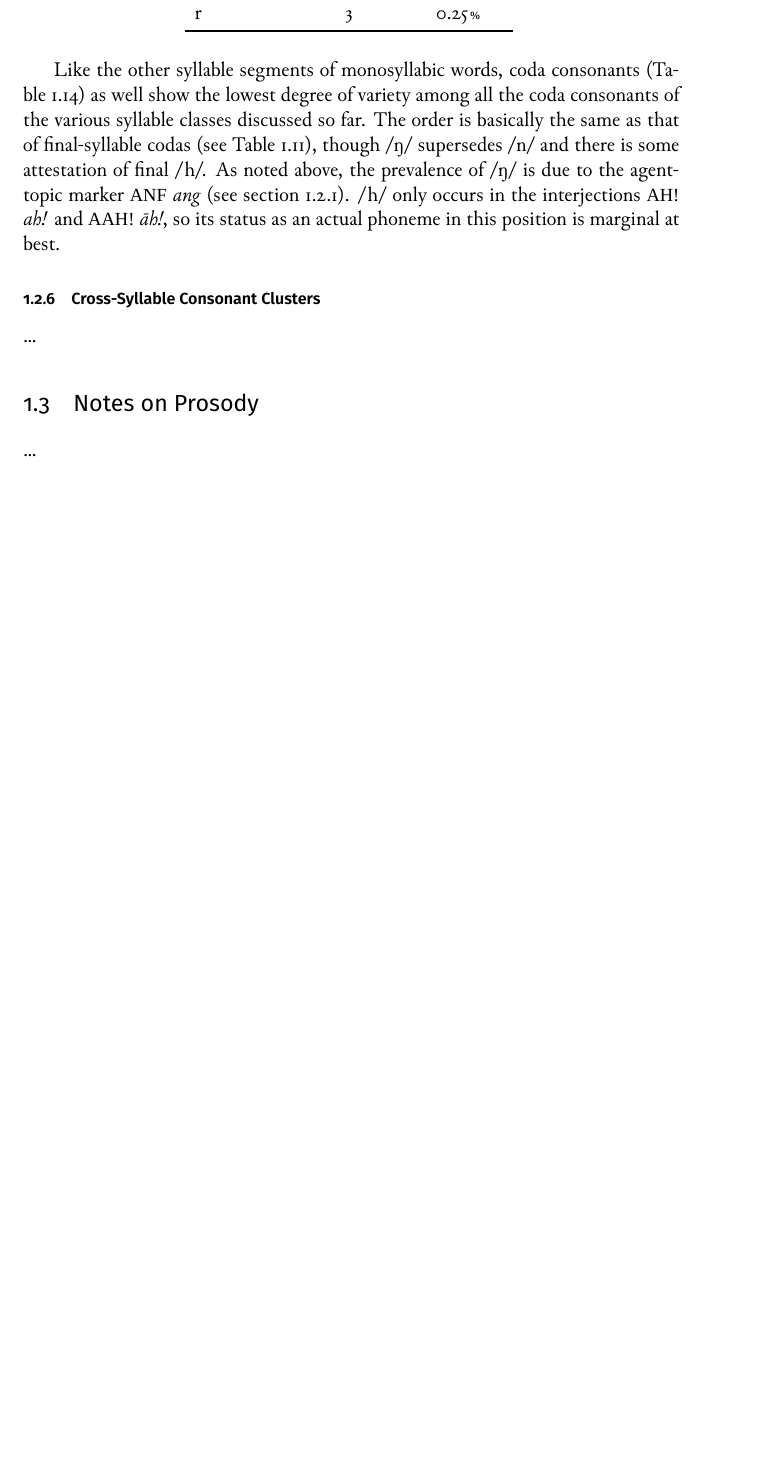
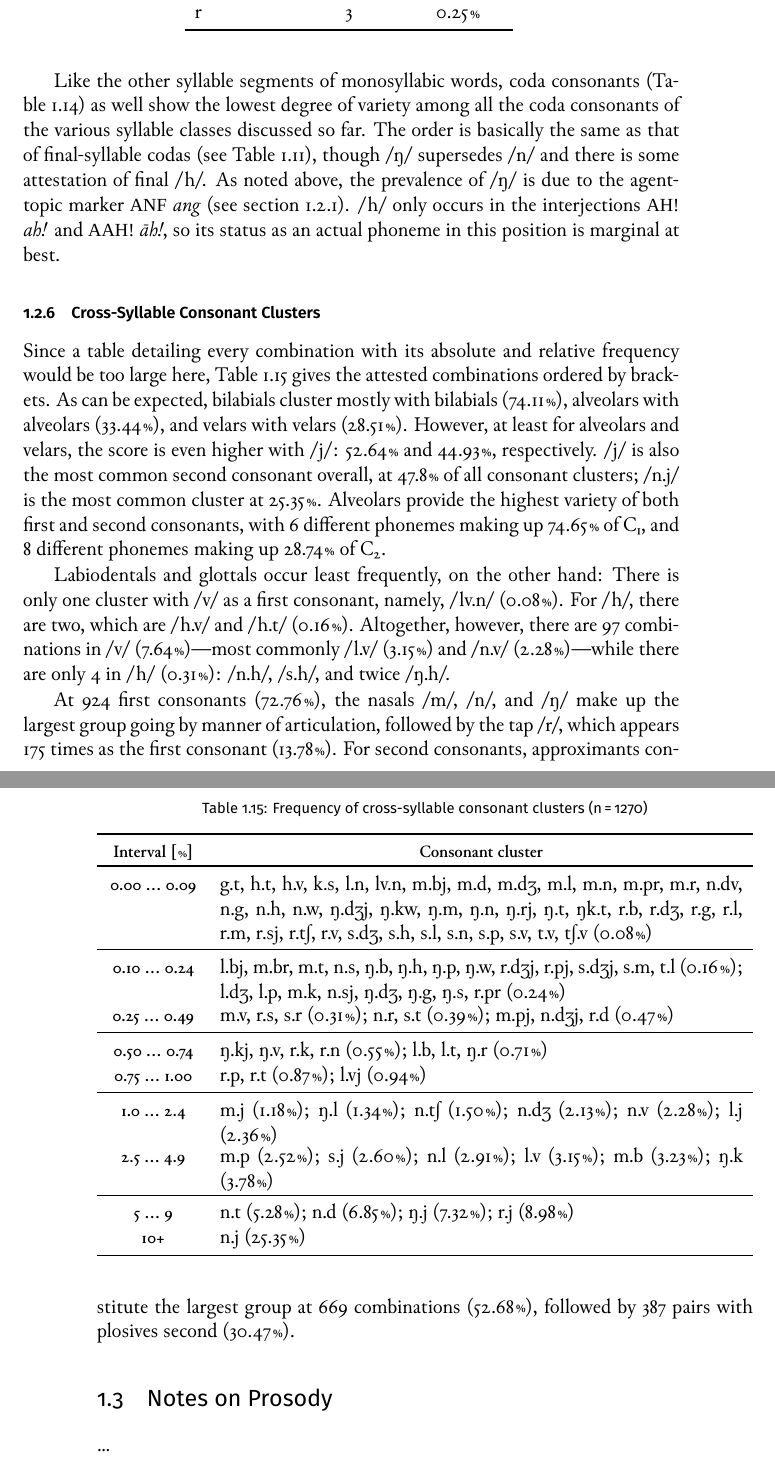
Before and after one commit to carbeck/ayerigrammar, a LaTeX thesis (grammar.tex, which reads chapters/phonology.tex): part of page 39 of 42 before the commit and two parts of pages 39 and 40 of 42 after it, the two joined at a grey line, cut so that both start at the same text, the shorter picture padded with empty space. Compiled offline with XeLaTeX; a missing font is replaced by an installed copy or a similar font.

Commit message:
Cross-syllable consonant clusters

```diff
--- a/chapters/phonology.tex
+++ b/chapters/phonology.tex
@@ -2527,7 +2532,91 @@ above, the prevalence of /ŋ/ is due to the agent-topic marker \rayr{ANF}{ang}
 marginal at best.
 
 \subsection{Cross-Syllable Consonant Clusters}
-...
+
+\begin{table}[thp]
+\caption[Frequency of cross-syllable consonant clusters]{Frequency of cross-syllable consonant clusters (n\,=\,1270)}
+\begin{tabu} to \textwidth {H[3c] X[17]}
+\tableheaderfont\toprule
+Interval [\pct{}]
+	& \multicolumn1{c}{Consonant cluster}
+	\\
+
+\toprule
+
+0.00 \dots{} 0.09
+	& g.t, h.t, h.v, k.s, l.n, lv.n, m.bj, m.d, m.dʒ, m.l, m.n, m.pr, m.r, n.dv, n.g, n.h, n.w, ŋ.dʒj, ŋ.kw, ŋ.m, ŋ.n, ŋ.rj, ŋ.t, ŋk.t, r.b, r.dʒ, r.g, r.l, r.m, r.sj, r.tʃ, r.v, s.dʒ, s.h, s.l, s.n, s.p, s.v, t.v, tʃ.v (0.08\pct)
+	\\
+
+\midrule
+
+0.10 \dots{} 0.24
+	& l.bj, m.br, m.t, n.s, ŋ.b, ŋ.h, ŋ.p, ŋ.w, r.dʒj, r.pj, s.dʒj, s.m, t.l (0.16\pct); l.dʒ, l.p, m.k, n.sj, ŋ.dʒ, ŋ.g, ŋ.s, r.pr (0.24\pct)
+	\\
+
+0.25 \dots{} 0.49
+	& m.v, r.s, s.r (0.31\pct); n.r, s.t (0.39\pct); m.pj, n.dʒj, r.d (0.47\pct)
+	\\
+
+\midrule
+
+0.50 \dots{} 0.74
+	& ŋ.kj, ŋ.v, r.k, r.n (0.55\pct); l.b, l.t, ŋ.r (0.71\pct)
+	\\
+
+0.75 \dots{} 1.00
+	& r.p, r.t (0.87\pct); l.vj (0.94\pct)
+	\\
+
+\midrule
+
+1.0 \dots{} 2.4
+	& m.j (1.18\pct); ŋ.l (1.34\pct); n.tʃ (1.50\pct); n.dʒ (2.13\pct); n.v (2.28\pct); l.j (2.36\pct)
+	\\
+
+2.5 \dots{} 4.9
+	& m.p (2.52\pct); s.j (2.60\pct); n.l (2.91\pct); l.v (3.15\pct); m.b (3.23\pct); ŋ.k (3.78\pct)
+	\\
+
+\midrule
+
+5 \dots{} 9
+	& n.t (5.28\pct); n.d (6.85\pct); ŋ.j (7.32\pct); r.j (8.98\pct)
+	\\
+
+10+
+	& n.j (25.35\pct)
+	\\
+
+\bottomrule
+
+\end{tabu}
+\label{tab:xsylclusters}
+\end{table}
+
+Since a table detailing every combination with its absolute and relative
+frequency would be too large here, \autoref{tab:xsylclusters} gives the
+attested combinations ordered by brackets. As can be expected, bilabials cluster
+mostly with bilabials (74.11\pct), alveolars with alveolars (33.44\pct), and
+velars with velars (28.51\pct). However, at least for alveolars and velars, the
+score is even higher with /j/: 52.64\pct{} and 44.93\pct{}, respectively. /j/
+is also the most common second consonant overall, at 47.8\pct{} of all
+consonant clusters; /n.j/ is the most common cluster at 25.35\pct{}. Alveolars
+provide the highest variety of both first and second consonants, with 6
+different phonemes making up 74.65\pct{} of C₁, and 8 different phonemes making
+up 28.74\pct{} of C₂.
+
+Labiodentals and glottals occur least frequently, on the other hand: There is
+only one cluster with /v/ as a first consonant, namely, /lv.n/ (0.08\pct).
+For /h/, there are two, which are /h.v/ and /h.t/ (0.16\pct). Altogether,
+however, there are 97 combinations in /v/ (7.64\pct)---most commonly /l.v/
+(3.15\pct) and /n.v/ (2.28\pct)---while there are only 4 in /h/ (0.31\pct):
+/n.h/, /s.h/, and twice /ŋ.h/.
+
+At 924 first consonants (72.76\pct), the nasals /m/, /n/, and /ŋ/ make up the
+largest group going by manner of articulation, followed by the tap /r/, which
+appears 175 times as the first consonant (13.78\pct). For second consonants,
+approximants constitute the largest group at 669 combinations (52.68\pct),
+followed by 387 pairs with plosives second (30.47\pct).
 
 \section{Notes on Prosody}
 ...
--- a/grammar.tex
+++ b/grammar.tex
@@ -67,6 +67,7 @@
 \usepackage[
 	style=american,
 	english=american,
+	autopunct,
 ]{csquotes} % Put quotations in \enquote{}!
 \SetBlockEnvironment{quotation}
 \renewcommand*{\mkccitation}[1]{ (#1)}
@@ -178,6 +179,7 @@
 \usepackage{tabu}
 \usepackage{booktabs}
 \usepackage{rotating}
+\usepackage{multirow}
 
 % Custom column types
 \newcolumntype{B}{>{\bfseries}X}
@@ -187,6 +189,7 @@
 
 % Table header font
 \newcommand{\tableheaderfont}{\rowfont{\bfseries\footnotesize}}
+\newcommand{\tablesubheaderfont}{\rowfont{\bfseries\tiny}}
 
 % Formatting of table of glossing abbreviations from Leipzig package manual
 \usepackage[acronym,nomain,nonumberlist,nopostdot]{glossaries}
```
Also changed, not shown: bibliography.bib (+2 -2 lines), grammar.pdf, chapters/phonology.tex (19 more changed lines).
